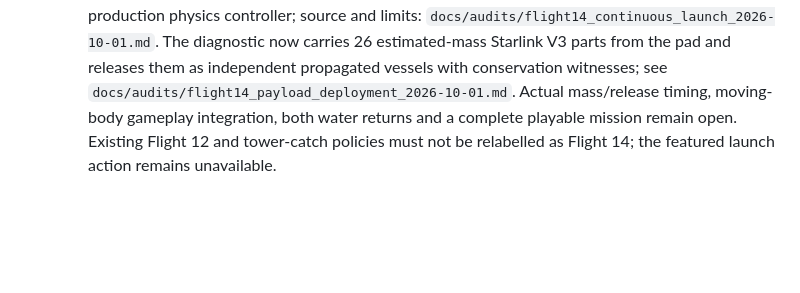
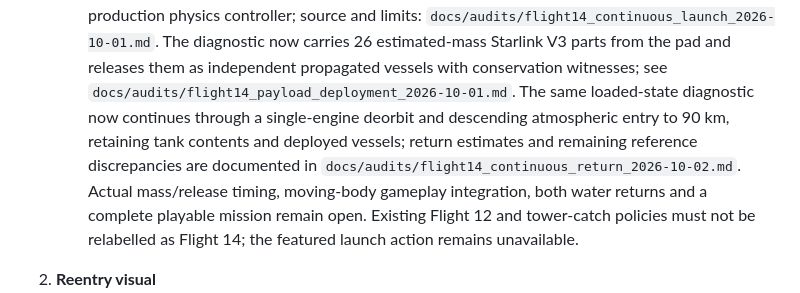
Before and after one commit to sebastianvelace/Exosphere, a Markdown page: ROADMAP.md, the part around the change. GitHub-like rendering; blank space fills up the shorter version.

```diff
--- a/ROADMAP.md
+++ b/ROADMAP.md
@@ -294,7 +294,11 @@ en `earth.json`; Kepler on-rails sigue dos-cuerpos. No activar física diferida.
      `docs/audits/flight14_continuous_launch_2026-10-01.md`. The diagnostic now carries
      26 estimated-mass Starlink V3 parts from the pad and releases them as independent
      propagated vessels with conservation witnesses; see
-     `docs/audits/flight14_payload_deployment_2026-10-01.md`. Actual mass/release
+      `docs/audits/flight14_payload_deployment_2026-10-01.md`. The same loaded-state
+      diagnostic now continues through a single-engine deorbit and descending
+      atmospheric entry to 90 km, retaining tank contents and deployed vessels;
+      return estimates and remaining reference discrepancies are documented in
+      `docs/audits/flight14_continuous_return_2026-10-02.md`. Actual mass/release
      timing, moving-body gameplay integration, both water returns
      and a complete playable mission remain open. Existing Flight 12 and tower-catch policies must not be relabelled
      as Flight 14; the featured launch action remains unavailable.
```
Also changed, not shown: README.md (+15 -0 lines), docs/audits/flight14_continuous_return_2026-10-02.md (added, +140 -0 lines), docs/research/flight14_continuous_return_2026-10-02.png (added), 6 other files.
